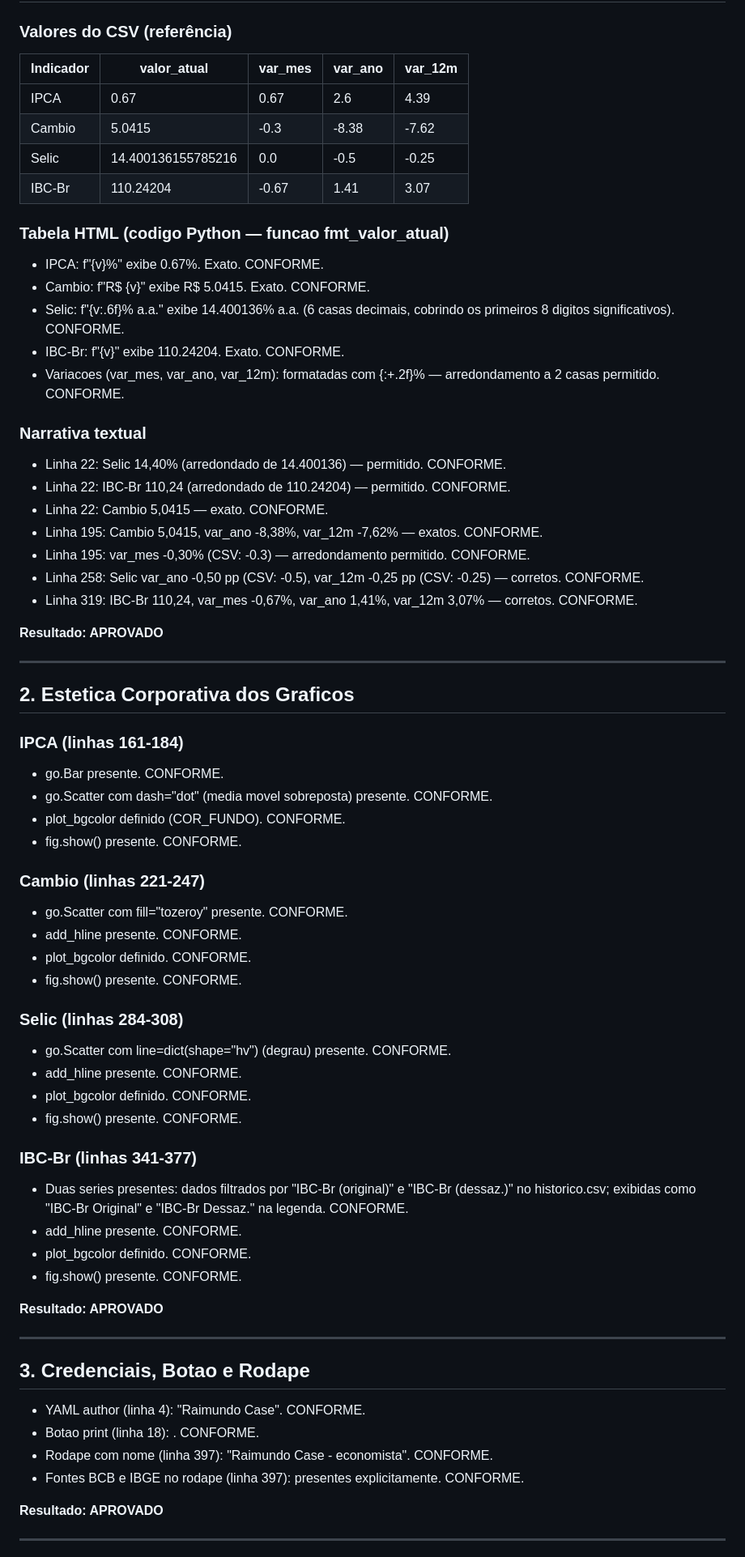
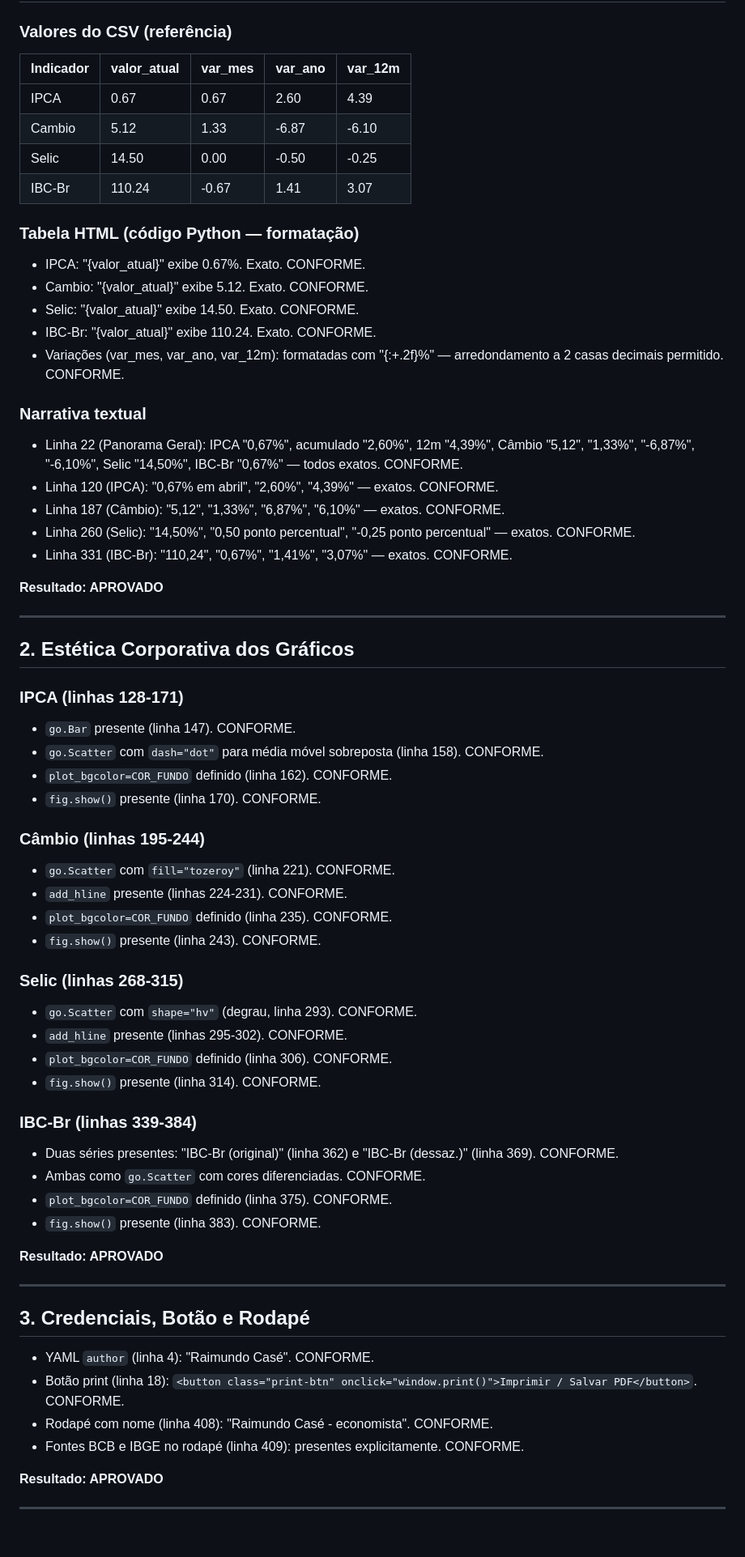
Before and after one commit to economistacase/boletim-macro-python, a Markdown page: logs/revisao.md, the part around one of its changes. Shown at 81% size. Rendered like a GitHub page; blank space fills up the shorter version.

Commit message:
Boletim macro 2026-06-08 [bot]

```diff
--- a/logs/revisao.md
+++ b/logs/revisao.md
@@ -12,71 +12,69 @@ ok
 
 ### Valores do CSV (referência)
 
-| Indicador | valor_atual               | var_mes | var_ano | var_12m |
-|-----------|--------------------------|---------|---------|---------|
-| IPCA      | 0.67                     | 0.67    | 2.6     | 4.39    |
-| Cambio    | 5.0415                   | -0.3    | -8.38   | -7.62   |
-| Selic     | 14.400136155785216       | 0.0     | -0.5    | -0.25   |
-| IBC-Br    | 110.24204                | -0.67   | 1.41    | 3.07    |
+| Indicador | valor_atual | var_mes | var_ano | var_12m |
+|-----------|-------------|---------|---------|---------|
+| IPCA      | 0.67        | 0.67    | 2.60    | 4.39    |
+| Cambio    | 5.12        | 1.33    | -6.87   | -6.10   |
+| Selic     | 14.50       | 0.00    | -0.50   | -0.25   |
+| IBC-Br    | 110.24      | -0.67   | 1.41    | 3.07    |
 
-### Tabela HTML (codigo Python — funcao fmt_valor_atual)
+### Tabela HTML (código Python — formatação)
 
-- IPCA: f"{v}%" exibe 0.67%. Exato. CONFORME.
-- Cambio: f"R$ {v}" exibe R$ 5.0415. Exato. CONFORME.
-- Selic: f"{v:.6f}% a.a." exibe 14.400136% a.a. (6 casas decimais, cobrindo os primeiros 8 digitos significativos). CONFORME.
-- IBC-Br: f"{v}" exibe 110.24204. Exato. CONFORME.
-- Variacoes (var_mes, var_ano, var_12m): formatadas com {:+.2f}% — arredondamento a 2 casas permitido. CONFORME.
+- IPCA: "{valor_atual}" exibe 0.67%. Exato. CONFORME.
+- Cambio: "{valor_atual}" exibe 5.12. Exato. CONFORME.
+- Selic: "{valor_atual}" exibe 14.50. Exato. CONFORME.
+- IBC-Br: "{valor_atual}" exibe 110.24. Exato. CONFORME.
+- Variações (var_mes, var_ano, var_12m): formatadas com "{:+.2f}%" — arredondamento a 2 casas decimais permitido. CONFORME.
 
 ### Narrativa textual
 
-- Linha 22: Selic 14,40% (arredondado de 14.400136) — permitido. CONFORME.
-- Linha 22: IBC-Br 110,24 (arredondado de 110.24204) — permitido. CONFORME.
-- Linha 22: Cambio 5,0415 — exato. CONFORME.
-- Linha 195: Cambio 5,0415, var_ano -8,38%, var_12m -7,62% — exatos. CONFORME.
-- Linha 195: var_mes -0,30% (CSV: -0.3) — arredondamento permitido. CONFORME.
-- Linha 258: Selic var_ano -0,50 pp (CSV: -0.5), var_12m -0,25 pp (CSV: -0.25) — corretos. CONFORME.
-- Linha 319: IBC-Br 110,24, var_mes -0,67%, var_ano 1,41%, var_12m 3,07% — corretos. CONFORME.
+- Linha 22 (Panorama Geral): IPCA "0,67%", acumulado "2,60%", 12m "4,39%", Câmbio "5,12", "1,33%", "-6,87%", "-6,10%", Selic "14,50%", IBC-Br "0,67%" — todos exatos. CONFORME.
+- Linha 120 (IPCA): "0,67% em abril", "2,60%", "4,39%" — exatos. CONFORME.
+- Linha 187 (Câmbio): "5,12", "1,33%", "6,87%", "6,10%" — exatos. CONFORME.
+- Linha 260 (Selic): "14,50%", "0,50 ponto percentual", "-0,25 ponto percentual" — exatos. CONFORME.
+- Linha 331 (IBC-Br): "110,24", "0,67%", "1,41%", "3,07%" — exatos. CONFORME.
 
 **Resultado: APROVADO**
 
 ---
 
-## 2. Estetica Corporativa dos Graficos
+## 2. Estética Corporativa dos Gráficos
 
-### IPCA (linhas 161-184)
-- go.Bar presente. CONFORME.
-- go.Scatter com dash="dot" (media movel sobreposta) presente. CONFORME.
-- plot_bgcolor definido (COR_FUNDO). CONFORME.
-- fig.show() presente. CONFORME.
+### IPCA (linhas 128-171)
+- `go.Bar` presente (linha 147). CONFORME.
+- `go.Scatter` com `dash="dot"` para média móvel sobreposta (linha 158). CONFORME.
+- `plot_bgcolor=COR_FUNDO` definido (linha 162). CONFORME.
+- `fig.show()` presente (linha 170). CONFORME.
 
-### Cambio (linhas 221-247)
-- go.Scatter com fill="tozeroy" presente. CONFORME.
-- add_hline presente. CONFORME.
-- plot_bgcolor definido. CONFORME.
-- fig.show() presente. CONFORME.
+### Câmbio (linhas 195-244)
+- `go.Scatter` com `fill="tozeroy"` (linha 221). CONFORME.
+- `add_hline` presente (linhas 224-231). CONFORME.
+- `plot_bgcolor=COR_FUNDO` definido (linha 235). CONFORME.
+- `fig.show()` presente (linha 243). CONFORME.
 
-### Selic (linhas 284-308)
-- go.Scatter com line=dict(shape="hv") (degrau) presente. CONFORME.
-- add_hline presente. CONFORME.
-- plot_bgcolor definido. CONFORME.
-- fig.show() presente. CONFORME.
+### Selic (linhas 268-315)
+- `go.Scatter` com `shape="hv"` (degrau, linha 293). CONFORME.
+- `add_hline` presente (linhas 295-302). CONFORME.
+- `plot_bgcolor=COR_FUNDO` definido (linha 306). CONFORME.
+- `fig.show()` presente (linha 314). CONFORME.
 
-### IBC-Br (linhas 341-377)
-- Duas series presentes: dados filtrados por "IBC-Br (original)" e "IBC-Br (dessaz.)" no historico.csv; exibidas como "IBC-Br Original" e "IBC-Br Dessaz." na legenda. CONFORME.
-- add_hline presente. CONFORME.
-- plot_bgcolor definido. CONFORME.
-- fig.show() presente. CONFORME.
+### IBC-Br (linhas 339-384)
+- Duas séries presentes: "IBC-Br (original)" (linha 362) e "IBC-Br (dessaz.)" (linha 369). CONFORME.
+- Ambas como `go.Scatter` com cores diferenciadas. CONFORME.
+- `plot_bgcolor=COR_FUNDO` definido (linha 375). CONFORME.
+- `fig.show()` presente (linha 383). CONFORME.
 
 **Resultado: APROVADO**
 
 ---
 
-## 3. Credenciais, Botao e Rodape
+## 3. Credenciais, Botão e Rodapé
 
-- YAML author (linha 4): "Raimundo Case". CONFORME.
-- Botao print (linha 18): <button class="print-btn" onclick="window.print()">. CONFORME.
-- Rodape com nome (linha 397): "Raimundo Case - economista". CONFORME.
-- Fontes BCB e IBGE no rodape (linha 397): presentes explicitamente. CONFORME.
+- YAML `author` (linha 4): "Raimundo Casé". CONFORME.
+- Botão print (linha 18): `<button class="print-btn" onclick="window.print()">Imprimir / Salvar PDF</button>`. CONFORME.
+- Rodapé com nome (linha 408): "Raimundo Casé - economista". CONFORME.
+- Fontes BCB e IBGE no rodapé (linha 409): presentes explicitamente. CONFORME.
 
 **Resultado: APROVADO**
 
```
Also changed, not shown: other parts of logs/revisao.md (+12 -6 lines), logs/erros.md (added, +2 -0 lines).
